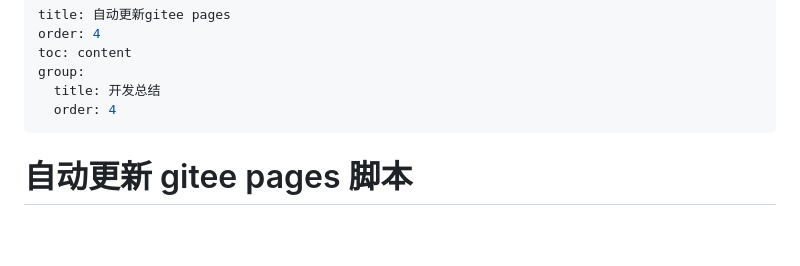
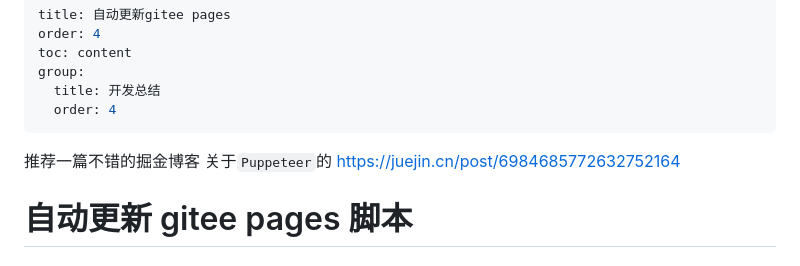
Before and after one commit to GYBSL/code_docs, a Markdown page: docs/summary/autoUpdate.md, the part around the change. GitHub-like rendering; blank space fills up the shorter version.

Commit message:
加了一个推荐关于Puppeteer的博客链接

```diff
--- a/docs/summary/autoUpdate.md
+++ b/docs/summary/autoUpdate.md
@@ -7,6 +7,8 @@ group:
   order: 4
 ---
 
+
+推荐一篇不错的掘金博客 关于`Puppeteer`的 https://juejin.cn/post/6984685772632752164
 
 # 自动更新 gitee pages 脚本
 
```
